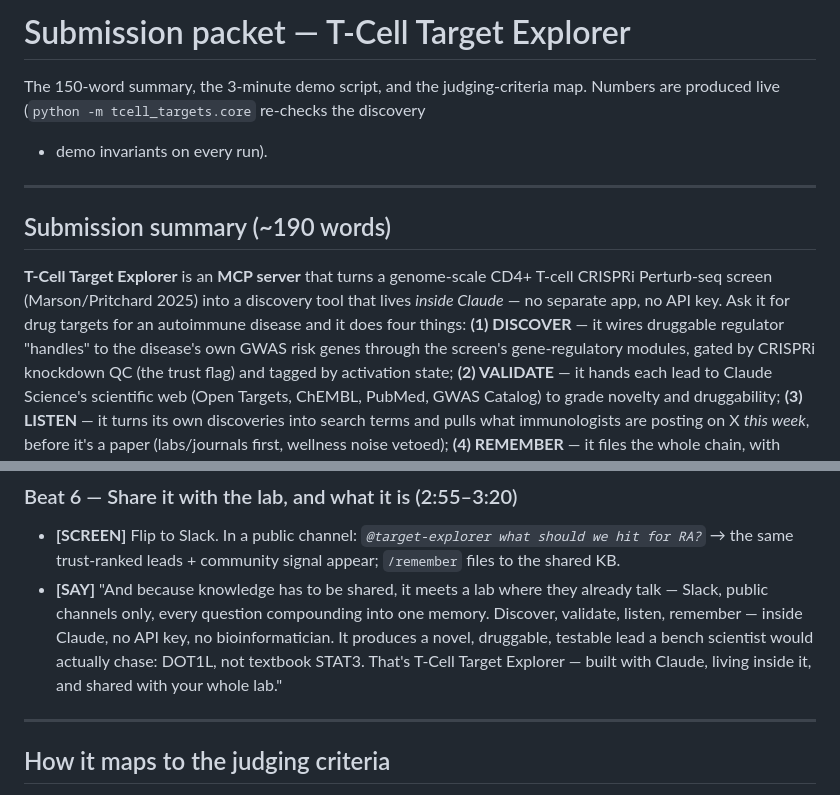
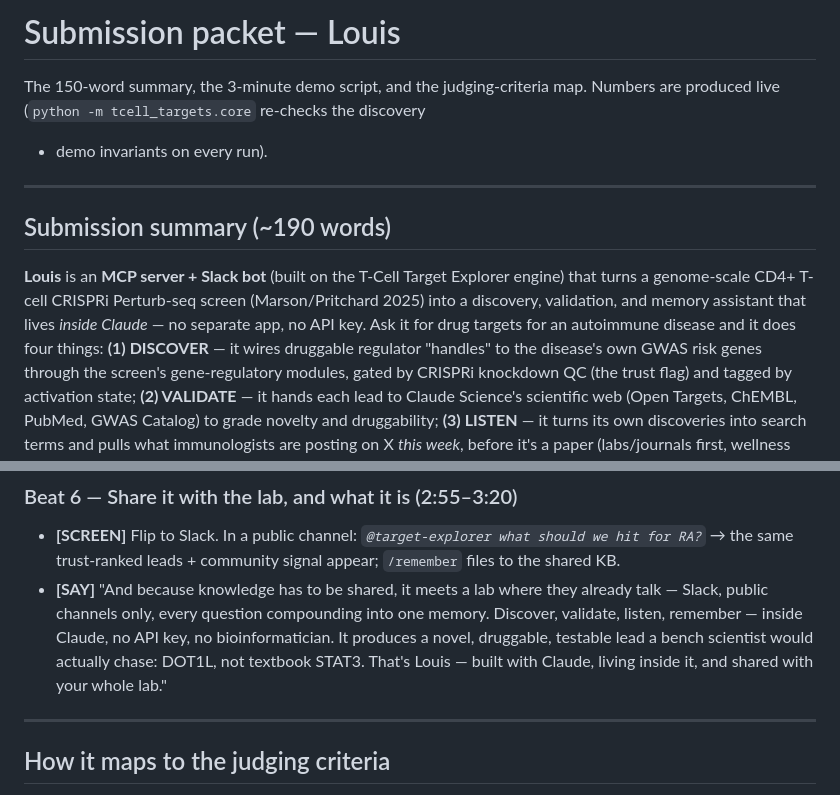
Before and after one commit to rpinho/louis, a Markdown page: SUBMISSION.md, 2 parts joined by grey strips. GitHub-like rendering.

Commit message:
Brand the docs as Louis (README + SUBMISSION lead with the product name)
README title -> Louis (detective tagline + Pasteur note); SUBMISSION packet + summary +
demo-script closer -> Louis. 'T-Cell Target Explorer' kept only as the underlying ENGINE
reference. Same brand across bot, skill, and public repo. Local commit only — not pushed.

Co-Authored-By: Claude Opus 4.8 <noreply@anthropic.com>

```diff
--- a/SUBMISSION.md
+++ b/SUBMISSION.md
@@ -1,4 +1,4 @@
-# Submission packet — T-Cell Target Explorer
+# Submission packet — Louis
 
 The 150-word summary, the 3-minute demo script, and the judging-criteria map.
 Numbers are produced live (`python -m tcell_targets.core` re-checks the discovery
@@ -8,9 +8,9 @@ Numbers are produced live (`python -m tcell_targets.core` re-checks the discover
 
 ## Submission summary (~190 words)
 
-**T-Cell Target Explorer** is an **MCP server** that turns a genome-scale CD4+ T-cell CRISPRi
-Perturb-seq screen (Marson/Pritchard 2025) into a discovery tool that lives *inside Claude* —
-no separate app, no API key. Ask it for drug targets for an autoimmune disease and it does four
+**Louis** is an **MCP server + Slack bot** (built on the T-Cell Target Explorer engine) that turns a
+genome-scale CD4+ T-cell CRISPRi Perturb-seq screen (Marson/Pritchard 2025) into a discovery,
+validation, and memory assistant that lives *inside Claude* — no separate app, no API key. Ask it for drug targets for an autoimmune disease and it does four
 things: **(1) DISCOVER** — it wires druggable regulator "handles" to the disease's own GWAS risk
 genes through the screen's gene-regulatory modules, gated by CRISPRi knockdown QC (the trust flag)
 and tagged by activation state; **(2) VALIDATE** — it hands each lead to Claude Science's scientific
@@ -53,7 +53,7 @@ A Slack bot shares it all with the lab. Every claim traces to a source. Built wi
 
 ### Beat 6 — Share it with the lab, and what it is (2:55–3:20)
 - **[SCREEN]** Flip to Slack. In a public channel: *`@target-explorer what should we hit for RA?`* → the same trust-ranked leads + community signal appear; `/remember` files to the shared KB.
-- **[SAY]** "And because knowledge has to be shared, it meets a lab where they already talk — Slack, public channels only, every question compounding into one memory. Discover, validate, listen, remember — inside Claude, no API key, no bioinformatician. It produces a novel, druggable, testable lead a bench scientist would actually chase: DOT1L, not textbook STAT3. That's T-Cell Target Explorer — built with Claude, living inside it, and shared with your whole lab."
+- **[SAY]** "And because knowledge has to be shared, it meets a lab where they already talk — Slack, public channels only, every question compounding into one memory. Discover, validate, listen, remember — inside Claude, no API key, no bioinformatician. It produces a novel, druggable, testable lead a bench scientist would actually chase: DOT1L, not textbook STAT3. That's Louis — built with Claude, living inside it, and shared with your whole lab."
 
 ---
 
```
Also changed, not shown: README.md (+4 -2 lines).
